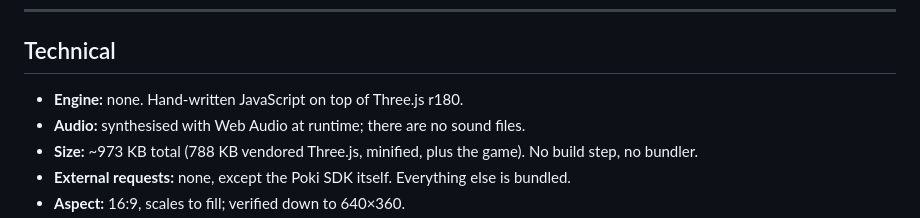
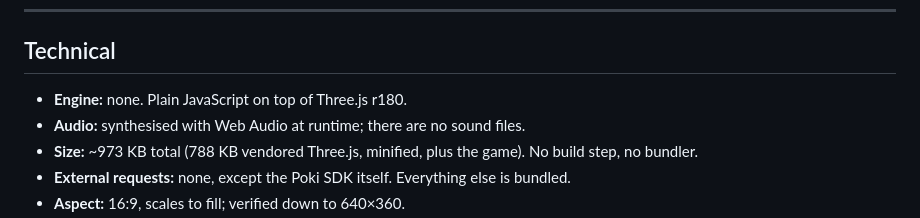
Before and after one commit to LavaZombie7404/3D-hotel-simulator, a Markdown page: SUBMISSION.md, the part around the change. Rendered like a GitHub page.

Commit message:
Drop "hand-written" from the submission packet
The code was written with AI assistance, which the packet discloses a few
sections further down. Calling it hand-written in the technical summary
contradicted that, and Poki specifically asks developers to be able to explain
their tools and process. The engine question only needs the engine answered.

Co-Authored-By: Claude Opus 5 (1M context) <noreply@anthropic.com>

```diff
--- a/SUBMISSION.md
+++ b/SUBMISSION.md
@@ -94,7 +94,7 @@ incremental, upgrade, restaurant
 
 ## Technical
 
-- **Engine:** none. Hand-written JavaScript on top of Three.js r180.
+- **Engine:** none. Plain JavaScript on top of Three.js r180.
 - **Audio:** synthesised with Web Audio at runtime; there are no sound files.
 - **Size:** ~973 KB total (788 KB vendored Three.js, minified, plus the game).
   No build step, no bundler.
```
